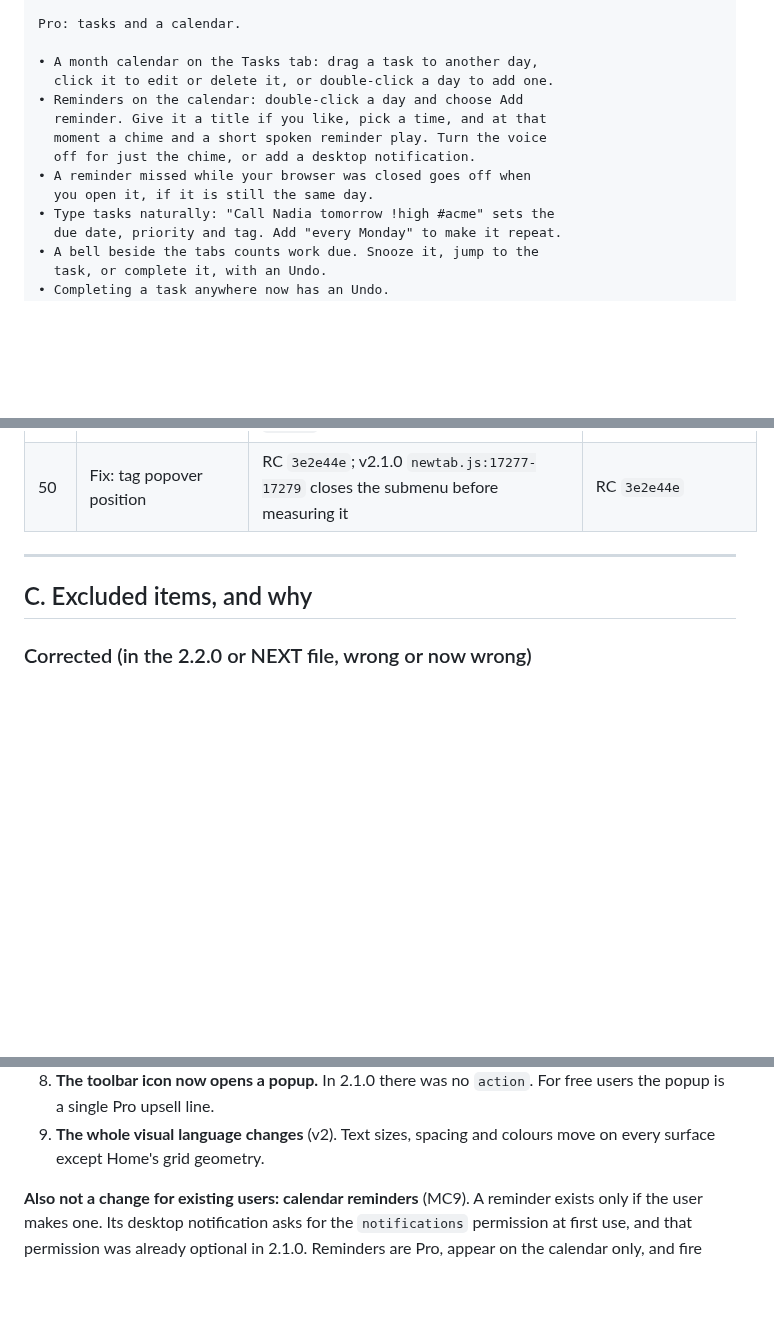
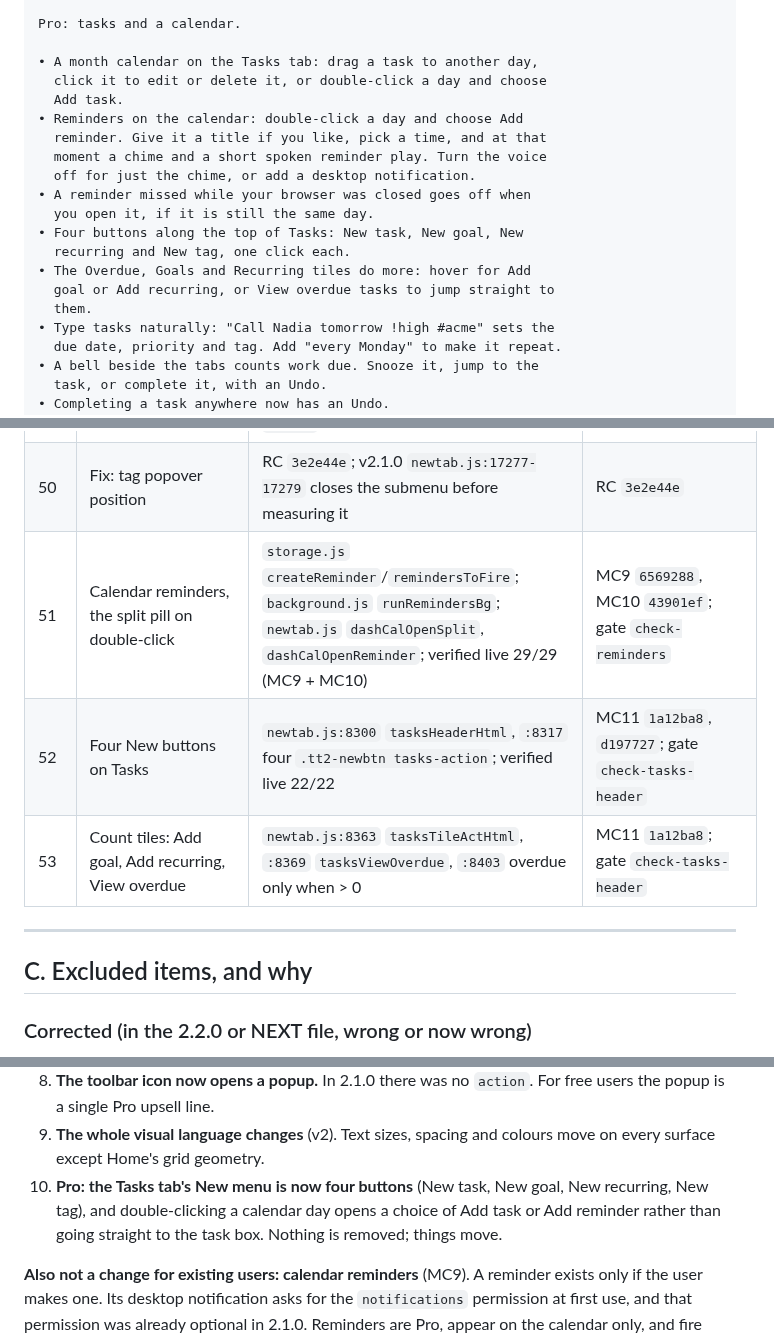
Before and after one commit to samson-cyber/launchpad, a Markdown page: docs/RELEASE-NOTES-NEXT.md, 3 parts joined by grey strips. Drawn GitHub-style; blank space fills up the shorter version.

Commit message:
docs: release notes add the calendar split pill, the four New buttons and the count-tile actions
Co-Authored-By: Claude Opus 5.5 <noreply@anthropic.com>

```diff
--- a/docs/RELEASE-NOTES-NEXT.md
+++ b/docs/RELEASE-NOTES-NEXT.md
@@ -118,13 +118,19 @@ New for everyone.
 Pro: tasks and a calendar.
 
 • A month calendar on the Tasks tab: drag a task to another day,
-  click it to edit or delete it, or double-click a day to add one.
+  click it to edit or delete it, or double-click a day and choose
+  Add task.
 • Reminders on the calendar: double-click a day and choose Add
   reminder. Give it a title if you like, pick a time, and at that
   moment a chime and a short spoken reminder play. Turn the voice
   off for just the chime, or add a desktop notification.
 • A reminder missed while your browser was closed goes off when
   you open it, if it is still the same day.
+• Four buttons along the top of Tasks: New task, New goal, New
+  recurring and New tag, one click each.
+• The Overdue, Goals and Recurring tiles do more: hover for Add
+  goal or Add recurring, or View overdue tasks to jump straight to
+  them.
 • Type tasks naturally: "Call Nadia tomorrow !high #acme" sets the
   due date, priority and tag. Add "every Monday" to make it repeat.
 • A bell beside the tabs counts work due. Snooze it, jump to the
@@ -236,6 +242,9 @@ Line numbers are master `0d7971a`. "2.2.0" in the Source column means the item i
 | 48 | Per-workspace wallpaper | `locales/en.js:1015-1019` "Just for this workspace" | 2.2.0 |
 | 49 | Fix: Nest with... | `newtab.js:26984` `!!(...)`, `:26996`; bug present in v2.1.0 (`newtab.js:14477` + `:17565`, un-coerced toggle) | RC `3e2e44e` |
 | 50 | Fix: tag popover position | RC `3e2e44e`; v2.1.0 `newtab.js:17277-17279` closes the submenu before measuring it | RC `3e2e44e` |
+| 51 | Calendar reminders, the split pill on double-click | `storage.js` `createReminder`/`remindersToFire`; `background.js` `runRemindersBg`; `newtab.js` `dashCalOpenSplit`, `dashCalOpenReminder`; verified live 29/29 (MC9 + MC10) | MC9 `6569288`, MC10 `43901ef`; gate `check-reminders` |
+| 52 | Four New buttons on Tasks | `newtab.js:8300` `tasksHeaderHtml`, `:8317` four `.tt2-newbtn tasks-action`; verified live 22/22 | MC11 `1a12ba8`, `d197727`; gate `check-tasks-header` |
+| 53 | Count tiles: Add goal, Add recurring, View overdue | `newtab.js:8363` `tasksTileActHtml`, `:8369` `tasksViewOverdue`, `:8403` overdue only when > 0 | MC11 `1a12ba8`; gate `check-tasks-header` |
 
 ---
 
@@ -405,6 +414,9 @@ Field by field:
    popup is a single Pro upsell line.
 9. **The whole visual language changes** (v2). Text sizes, spacing and colours move on every
    surface except Home's grid geometry.
+10. **Pro: the Tasks tab's New menu is now four buttons** (New task, New goal, New recurring,
+   New tag), and double-clicking a calendar day opens a choice of Add task or Add reminder
+   rather than going straight to the task box. Nothing is removed; things move.
 
 **Also not a change for existing users: calendar reminders** (MC9). A reminder exists only
 if the user makes one. Its desktop notification asks for the `notifications` permission at
```
Also changed, not shown: other parts of docs/RELEASE-NOTES-NEXT.md (+1 -1 lines).
